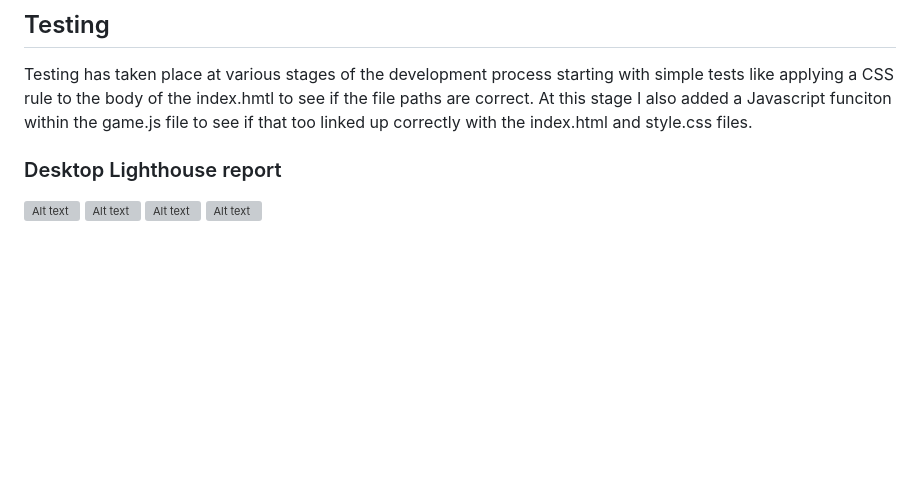
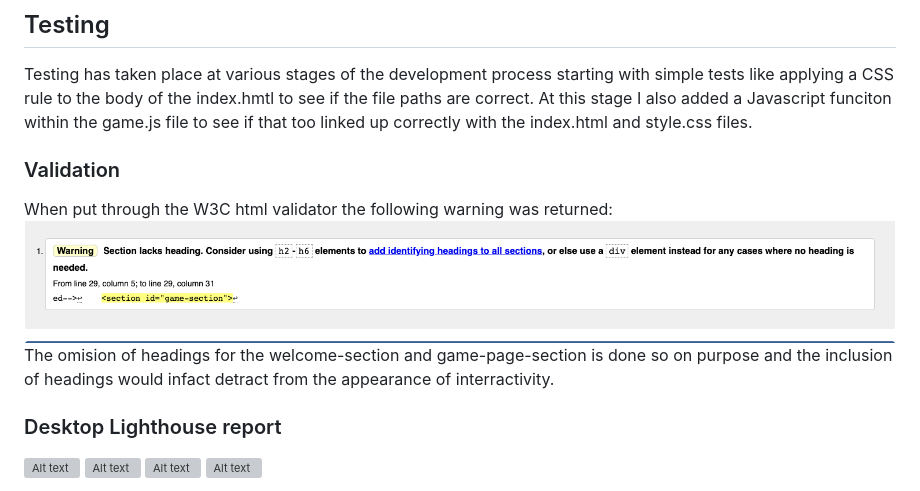
Before and after one commit to Code-Institute-Submissions/mp2-rps, a Markdown page: README.md, the part around the change. Drawn GitHub-style; pictures changed too: readme-files/html-validator-warning.png (added); blank space fills up the shorter version; grey boxes are pictures that could not be loaded.

Commit message:
Add html valdator content to testing section of readme

```diff
--- a/README.md
+++ b/README.md
@@ -79,6 +79,12 @@ If (on a desktop) you hover over the bottom-right help button the user is faced
 ## Testing
 
 Testing has taken place at various stages of the development process starting with simple tests like applying a CSS rule to the body of the index.hmtl to see if the file paths are correct. At this stage I also added a Javascript funciton within the game.js file to see if that too linked up correctly with the index.html and style.css files.
+
+### Validation
+
+When put through the W3C html validator the following warning was returned:
+![Alt text](readme-files/html-validator-warning.png)
+The omision of headings for the welcome-section and game-page-section is done so on purpose and the inclusion of headings would infact detract from the appearance of interractivity.
 
 ### Desktop Lighthouse report
 ![Alt text](readme-files/Desktop%20Lighthouse%20files/Desktop%20Lighthouse%20RPS1024_1.jpg)
```
